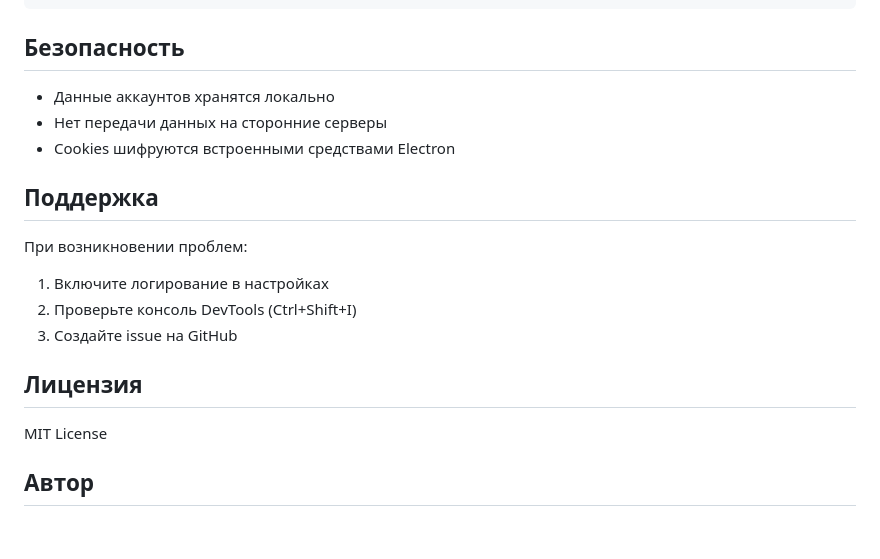
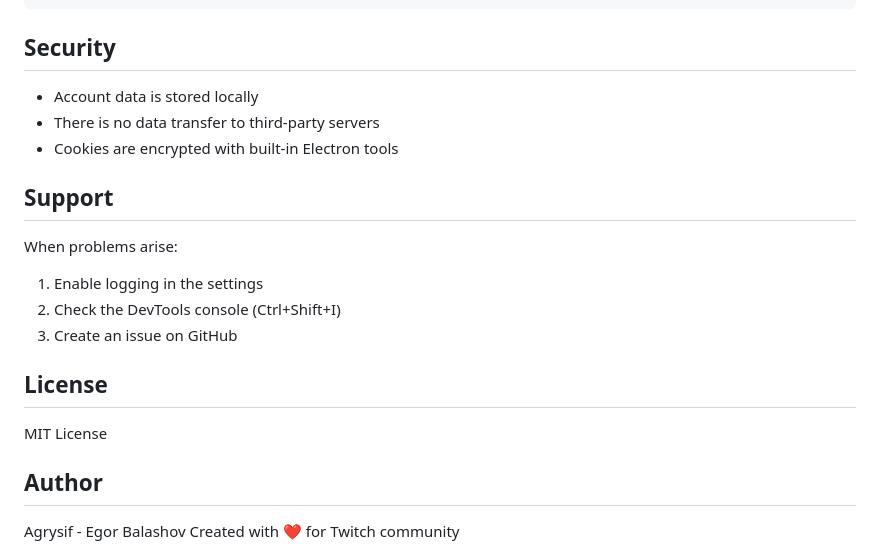
Before and after one commit to Agrysif/WatchTwitch, a Markdown page: README.md, the part around one of its changes. Drawn GitHub-style; blank space fills up the shorter version.

````diff
--- a/README.md
+++ b/README.md
@@ -93,24 +91,25 @@ WatchTwitch/
     └── logo.svg
 ```
 
-## Безопасность
+## Security
 
-- Данные аккаунтов хранятся локально
-- Нет передачи данных на сторонние серверы
-- Cookies шифруются встроенными средствами Electron
+- Account data is stored locally
+- There is no data transfer to third-party servers
+- Cookies are encrypted with built-in Electron tools
 
-## Поддержка
+## Support
 
-При возникновении проблем:
+When problems arise:
 
-1. Включите логирование в настройках
-2. Проверьте консоль DevTools (Ctrl+Shift+I)
-3. Создайте issue на GitHub
+1. Enable logging in the settings
+2. Check the DevTools console (Ctrl+Shift+I)
+3. Create an issue on GitHub
 
-## Лицензия
+## License
 
 MIT License
 
-## Автор
+## Author
 
+Agrysif - Egor Balashov
 Created with ❤️ for Twitch community
````
Also changed, not shown: other parts of README.md (+40 -42 lines).
